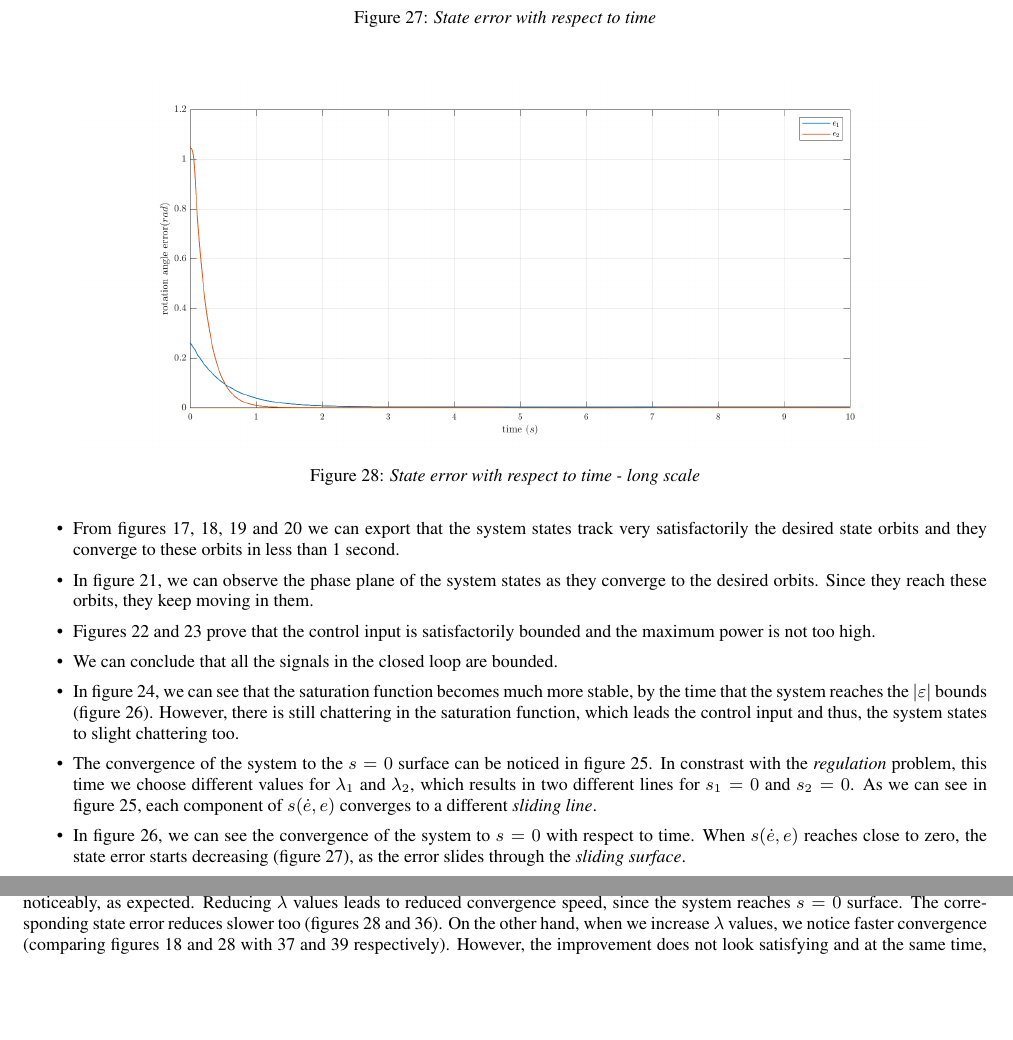
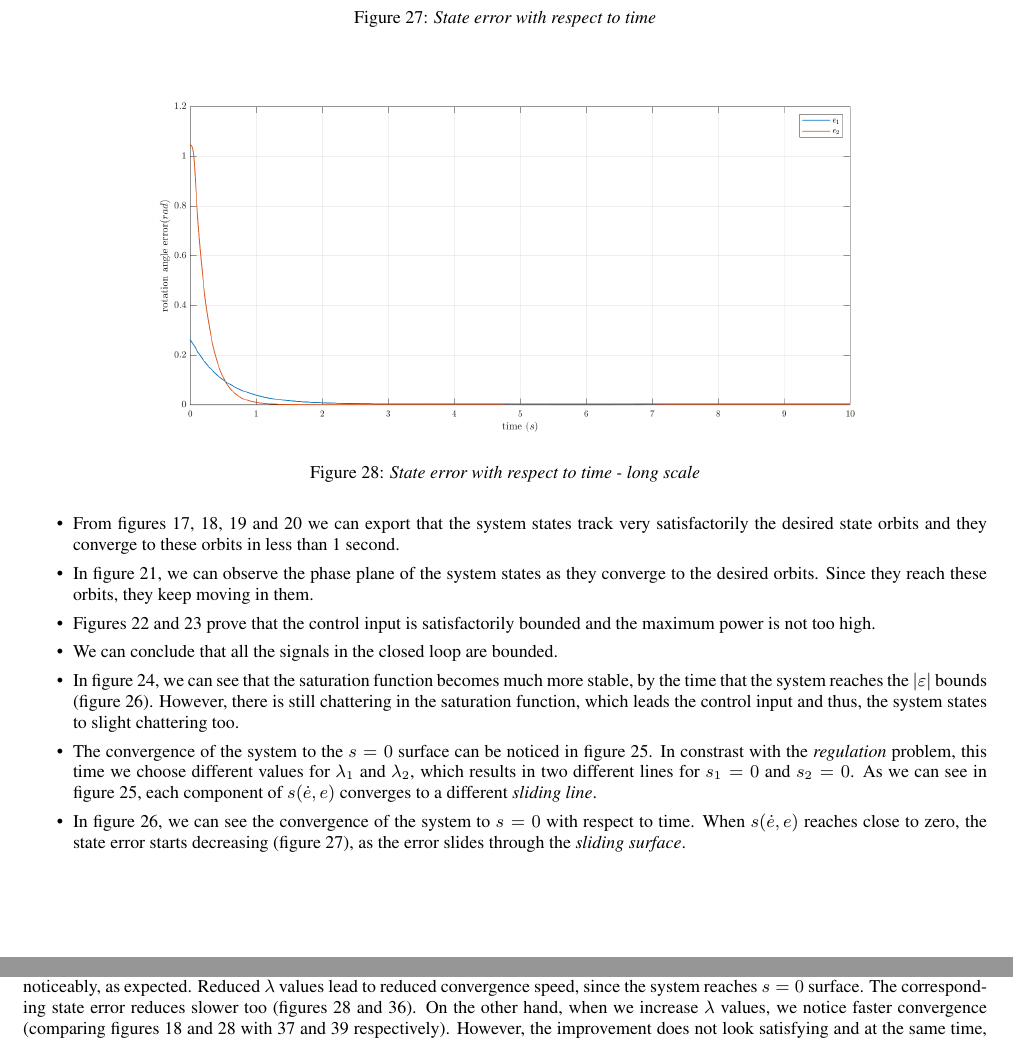
Before and after one commit to georgegito/sliding-mode-control, a LaTeX document (report/LaTeX/main.tex): two parts of pages 15 and 20 of 20, joined at a grey line, cut so that both start at the same text, the shorter picture padded with empty space. Compiled offline with pdfLaTeX.

Commit message:
Update report

```diff
--- a/report/LaTeX/main.tex
+++ b/report/LaTeX/main.tex
@@ -550,6 +551,7 @@ below.
     zero, the state error starts decreasing (figure 27), as the error slides through the \textit{sliding surface}.
 \end{itemize}
 
+\newpage
 \subsubsection{Parameter $c$ analysis}
 As we explained before, the parameter $c$ defines the speed of convergence to the \textit{sliding surface}.
 We present the results for $c=1$ and $c=25$ separately, with constant $\lambda_1 = 2$ and $\lambda_2 = 5$:
@@ -623,7 +625,7 @@ We present the results below:
 
 \noindent\hspace{-2pt}
 Comparing figures 18 and 35, we can see that for decreased $\lambda_1$ and $\lambda_2$ values, the convergence to the
-desired state curve is delayed noticeably, as expected. Reducing $\lambda$ values leads to reduced convergence speed, since
+desired state curve is delayed noticeably, as expected. Reduced $\lambda$ values lead to reduced convergence speed, since
 the system reaches $s=0$ surface. The corresponding state error reduces slower too (figures 28 and 36). On the other hand,
 when we increase $\lambda$ values, we notice faster convergence (comparing figures 18 and 28 with 37 and 39 respectively).
 However, the improvement does not look satisfying and at the same time, the control input (figure 38) presents a much larger maximum
```
Also changed, not shown: report/LaTeX/main.pdf, report/LaTeX/main.tex (1 more changed lines), 4 other files.
